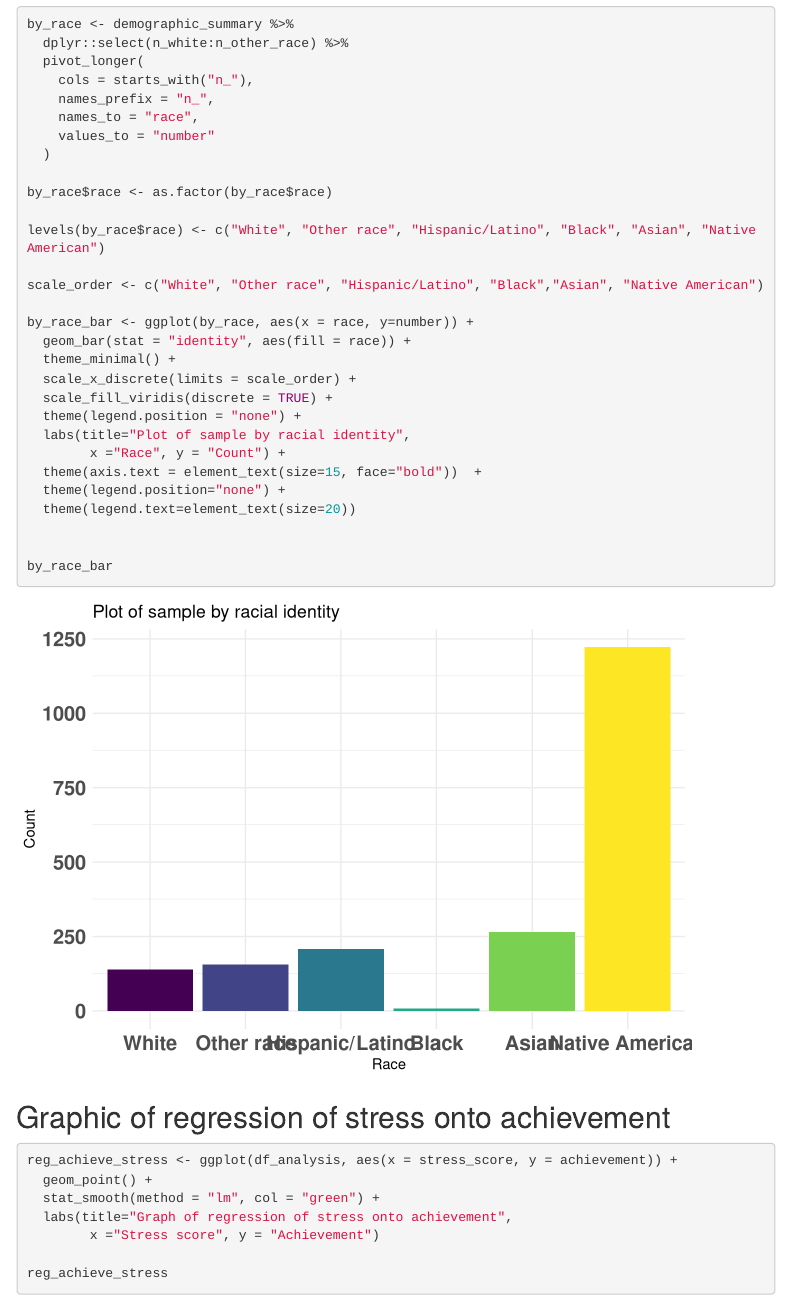
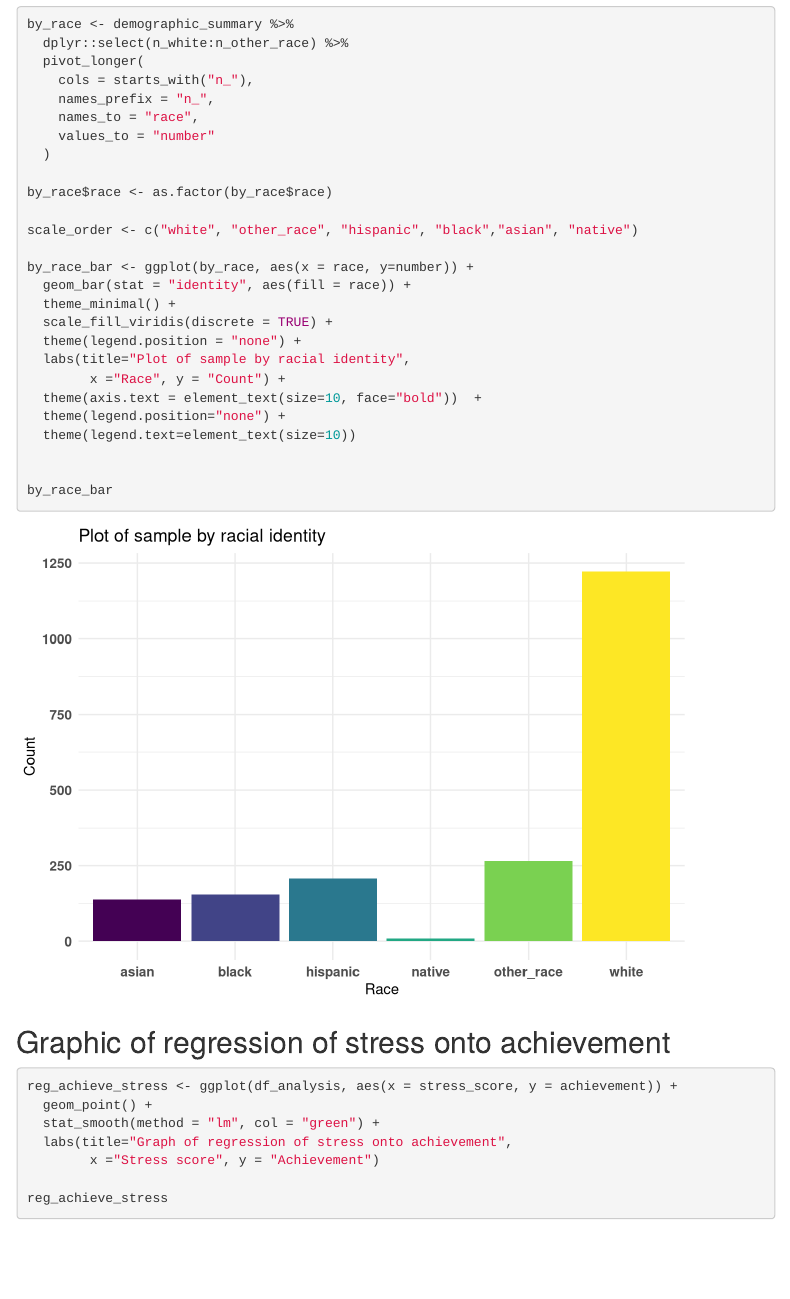
Before and after one commit to petermgrund/Emerging-Adulthood, an R Markdown document (R-analysis/assignment_e.Rmd): the page in a window 1100 px wide, from 5240 px down. Rendered offline with R 4.5, knitr and Pandoc, with nearby package versions; some code elsewhere in the file could not run offline; menus at the side of the page are left out.

Commit message:
fixed race graph

```diff
--- a/R-analysis/assignment_e.Rmd
+++ b/R-analysis/assignment_e.Rmd
@@ -173,21 +173,18 @@ by_race <- demographic_summary %>%
 
 by_race$race <- as.factor(by_race$race)
 
-levels(by_race$race) <- c("White", "Other race", "Hispanic/Latino", "Black", "Asian", "Native American")
-
-scale_order <- c("White", "Other race", "Hispanic/Latino", "Black","Asian", "Native American")
+scale_order <- c("white", "other_race", "hispanic", "black","asian", "native")
 
 by_race_bar <- ggplot(by_race, aes(x = race, y=number)) +
   geom_bar(stat = "identity", aes(fill = race)) +
   theme_minimal() +
-  scale_x_discrete(limits = scale_order) +
   scale_fill_viridis(discrete = TRUE) +
   theme(legend.position = "none") +
   labs(title="Plot of sample by racial identity",
         x ="Race", y = "Count") +
-  theme(axis.text = element_text(size=15, face="bold"))  +
+  theme(axis.text = element_text(size=10, face="bold"))  +
   theme(legend.position="none") +
-  theme(legend.text=element_text(size=20))
+  theme(legend.text=element_text(size=10))
 
 
 by_race_bar
```
Also changed, not shown: R-analysis/assignment_e.html.
